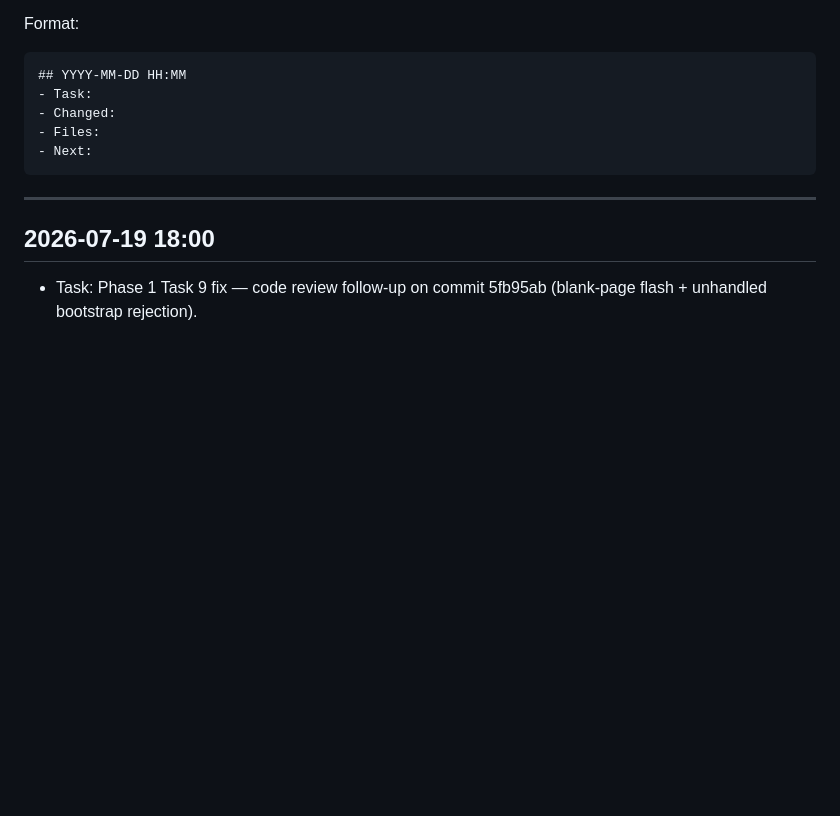
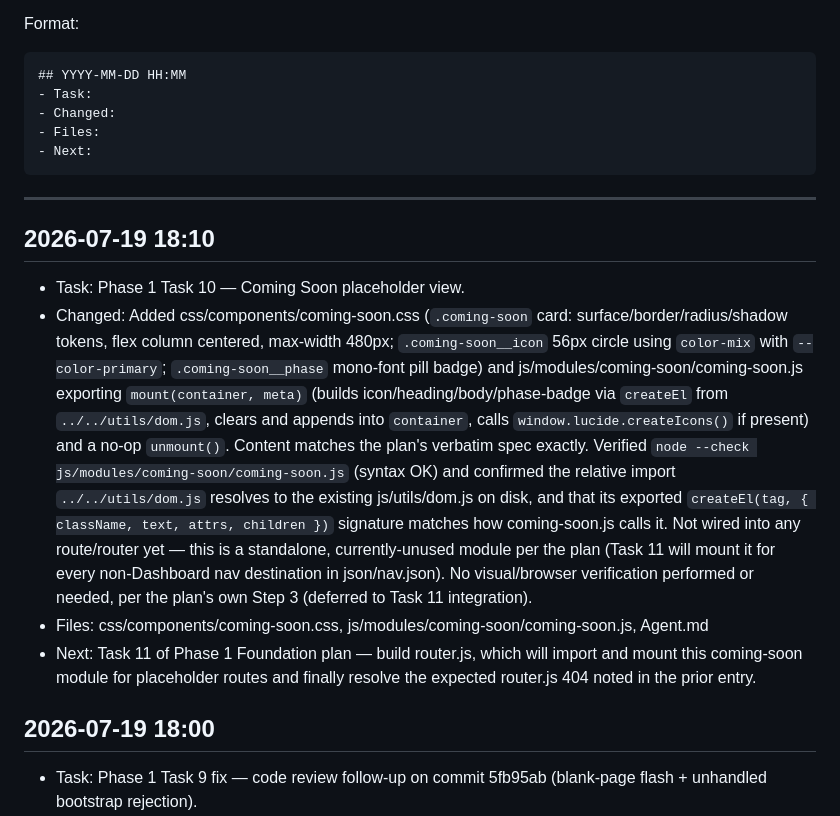
Before and after one commit to Aman-0402/LearnAI, a Markdown page: Agent.md, the part around the change. Drawn GitHub-style; blank space fills up the shorter version.

Commit message:
docs: log Phase 1 Task 10 progress in Agent.md

````diff
--- a/Agent.md
+++ b/Agent.md
@@ -13,6 +13,12 @@ Format:
 ```
 
 ---
+
+## 2026-07-19 18:10
+- Task: Phase 1 Task 10 — Coming Soon placeholder view.
+- Changed: Added css/components/coming-soon.css (`.coming-soon` card: surface/border/radius/shadow tokens, flex column centered, max-width 480px; `.coming-soon__icon` 56px circle using `color-mix` with `--color-primary`; `.coming-soon__phase` mono-font pill badge) and js/modules/coming-soon/coming-soon.js exporting `mount(container, meta)` (builds icon/heading/body/phase-badge via `createEl` from `../../utils/dom.js`, clears and appends into `container`, calls `window.lucide.createIcons()` if present) and a no-op `unmount()`. Content matches the plan's verbatim spec exactly. Verified `node --check js/modules/coming-soon/coming-soon.js` (syntax OK) and confirmed the relative import `../../utils/dom.js` resolves to the existing js/utils/dom.js on disk, and that its exported `createEl(tag, { className, text, attrs, children })` signature matches how coming-soon.js calls it. Not wired into any route/router yet — this is a standalone, currently-unused module per the plan (Task 11 will mount it for every non-Dashboard nav destination in json/nav.json). No visual/browser verification performed or needed, per the plan's own Step 3 (deferred to Task 11 integration).
+- Files: css/components/coming-soon.css, js/modules/coming-soon/coming-soon.js, Agent.md
+- Next: Task 11 of Phase 1 Foundation plan — build router.js, which will import and mount this coming-soon module for placeholder routes and finally resolve the expected router.js 404 noted in the prior entry.
 
 ## 2026-07-19 18:00
 - Task: Phase 1 Task 9 fix — code review follow-up on commit 5fb95ab (blank-page flash + unhandled bootstrap rejection).
````
